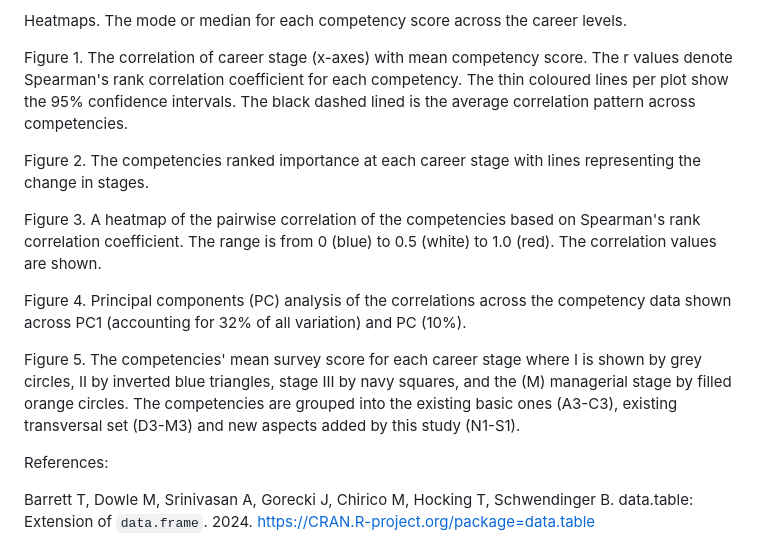
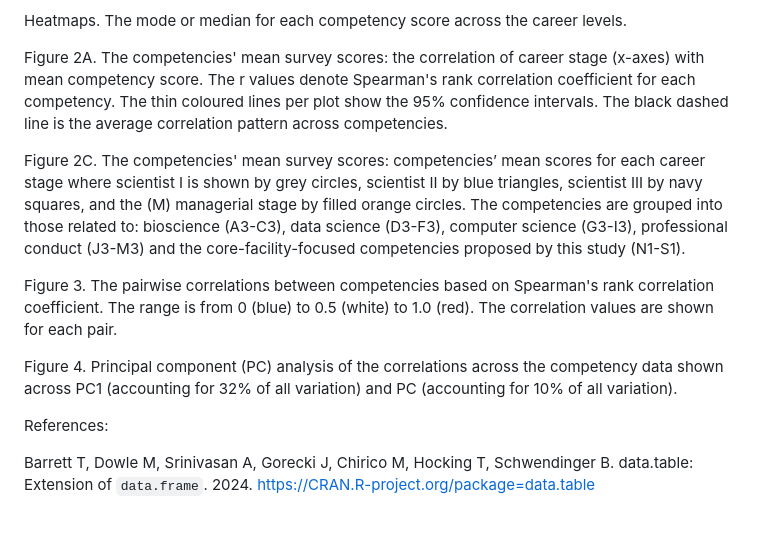
Before and after one commit to downingtim/Competencies, a Markdown page: README.md, the part around the change. Drawn GitHub-style; blank space fills up the shorter version.

```diff
--- a/README.md
+++ b/README.md
@@ -2,17 +2,13 @@ We examined 53 survey responses spanning 4 levels across each of the 19 competen
 
 Heatmaps. The mode or median for each competency score across the career levels.
 
-Figure 1. The correlation of career stage (x-axes) with mean competency score. The r values denote Spearman's rank correlation coefficient for each competency. The thin coloured lines per plot show the 95% confidence intervals. The black dashed lined is the average correlation pattern across competencies.
+Figure 2A. The competencies' mean survey scores: the correlation of career stage (x-axes) with mean competency score. The r values denote Spearman's rank correlation coefficient for each competency. The thin coloured lines per plot show the 95% confidence intervals. The black dashed line is the average correlation pattern across competencies.
 
-Figure 2. The competencies ranked importance at each career stage with lines representing the change in stages.
+Figure 2C. The competencies' mean survey scores: competencies’ mean scores for each career stage where scientist I is shown by grey circles, scientist II by blue triangles, scientist III by navy squares, and the (M) managerial stage by filled orange circles. The competencies are grouped into those related to: bioscience (A3-C3), data science (D3-F3), computer science (G3-I3), professional conduct (J3-M3) and the core-facility-focused competencies proposed by this study (N1-S1).
 
-Figure 3. A heatmap of the pairwise correlation of the competencies based on Spearman's rank correlation coefficient. The range is from 0 (blue) to 0.5 (white) to 1.0 (red). The correlation values are shown.
+Figure 3. The pairwise correlations between competencies based on Spearman's rank correlation coefficient. The range is from 0 (blue) to 0.5 (white) to 1.0 (red). The correlation values are shown for each pair.
 
-Figure 4. Principal components (PC) analysis of the correlations across the competency data shown across PC1 (accounting for 32% of all variation) and PC (10%).
-
-Figure 5. The competencies' mean survey score for each career stage where I is shown by grey circles, II by inverted blue triangles, stage III by navy squares, and the (M) managerial stage by filled orange circles. The competencies are grouped into the existing basic ones (A3-C3), existing transversal set (D3-M3) and new aspects added by this study (N1-S1).
-
-
+Figure 4. Principal component (PC) analysis of the correlations across the competency data shown across PC1 (accounting for 32% of all variation) and PC (accounting for 10% of all variation).
 
 
 References:
```
